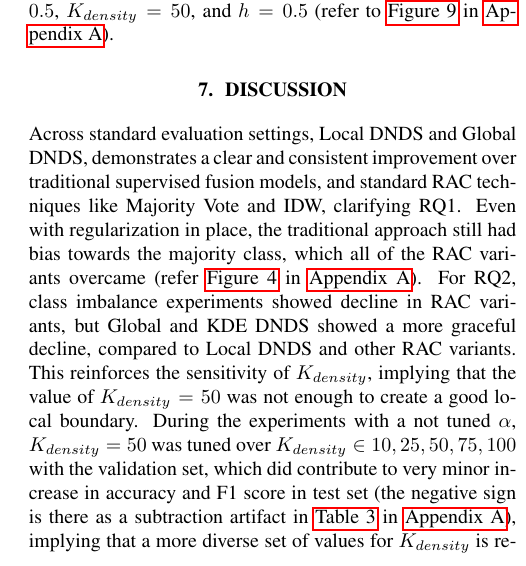
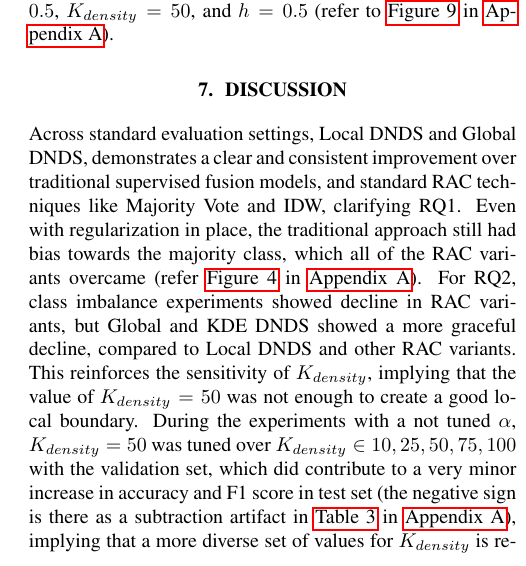
Before and after one commit to NotAlpha45/Trash-Classification-Project-Report, a LaTeX paper (Template_ISBI_latex.tex): part of one column of page 4 of 11, cut so that both start at the same text. Compiled offline with pdfLaTeX.

Commit message:
Refine discussion section for clarity; enhance explanation of DNDS performance and its implications on class imbalance

```diff
--- a/Template_ISBI_latex.tex
+++ b/Template_ISBI_latex.tex
@@ -254,7 +254,7 @@ Finally, for continual learning, all of the RAC variants show an increasing tren
 \section{Discussion}
 \label{sec:discussion}
 
-Across standard evaluation settings, Local DNDS and Global DNDS, demonstrates a clear and consistent improvement over traditional supervised fusion models, and standard RAC techniques like Majority Vote and IDW, clarifying RQ1. Even with regularization in place, the traditional approach still had bias towards the majority class, which all of the RAC variants overcame (refer \autoref{fig:per-class-f1-delta} in \autoref{appendix}). For RQ2, class imbalance experiments showed decline in RAC variants, but Global and KDE DNDS showed a more graceful decline, compared to Local DNDS and other RAC variants. This reinforces the sensitivity of $K_{density}$, implying that the value of $K_{density} = 50$ was not enough to create a good local boundary. During the experiments with a not tuned $\alpha$, $K_{density} = 50$ was tuned over $K_{density} \in {10, 25, 50, 75, 100}$ with the validation set, which did contribute to very minor increase in accuracy and F1 score in test set (the negative sign is there as a subtraction artifact in \autoref{tab:verified_tuned_vs_noalpha} in \autoref{appendix}), implying that a more diverse set of values for $K_{density}$ is required to fine tune it to spec. For RQ3, the increasing trend of performance with database size confirms that DNDS can maintain performance with continual increase of data. Unlike traditional approach, newer instances can immediately be accounted for just by inserting the instance in the database. And finally, the overall performance figures indicates that Global DNDS performs the best for mild imbalance conditions, like in this particular dataset. However, for imbalanced conditions, KDE DNDS shows slightly better retention of F1 score than Global DNDS (refer to \autoref{fig:f1-vs-imbalance} in \autoref{appendix}).
+Across standard evaluation settings, Local DNDS and Global DNDS, demonstrates a clear and consistent improvement over traditional supervised fusion models, and standard RAC techniques like Majority Vote and IDW, clarifying RQ1. Even with regularization in place, the traditional approach still had bias towards the majority class, which all of the RAC variants overcame (refer \autoref{fig:per-class-f1-delta} in \autoref{appendix}). For RQ2, class imbalance experiments showed decline in RAC variants, but Global and KDE DNDS showed a more graceful decline, compared to Local DNDS and other RAC variants. This reinforces the sensitivity of $K_{density}$, implying that the value of $K_{density} = 50$ was not enough to create a good local boundary. During the experiments with a not tuned $\alpha$, $K_{density} = 50$ was tuned over $K_{density} \in {10, 25, 50, 75, 100}$ with the validation set, which did contribute to a very minor increase in accuracy and F1 score in test set (the negative sign is there as a subtraction artifact in \autoref{tab:verified_tuned_vs_noalpha} in \autoref{appendix}), implying that a more diverse set of values for $K_{density}$ is required to fine tune it to spec. For RQ3, the increasing trend of performance with database size confirms that DNDS can maintain performance with continual increase of data. Unlike traditional approach, newer instances can immediately be accounted for just by inserting the instance in the database. And finally, the overall performance figures indicates that Global DNDS performs the best for mild imbalance conditions, like in this particular dataset. However, for imbalanced conditions, KDE DNDS shows slightly better retention of F1 score than Global DNDS (refer to \autoref{fig:f1-vs-imbalance} in \autoref{appendix}).
 
 However, there are some points to be discussed. First of all, in \autoref{fig:per-class-f1-delta}, the F1 score for Green class is actually hurt by the DNDS variants. From the pairwise cosine-distance statistics in \autoref{tab:embedding_distance_stats}, Green has the tightest clustering (mean = 0.467). Traditional ML methods excel with these kinds of clustering, by being able to draw a cleaner decision boundary \cite{yan2009studies}. DNDS methods implicitly assume that geometric density in embedding space correlates with class frequency in the database, which is violated by Green being a compact, but minority class. This over-penalizes Green, leading to this downgrade in performance. Future work can address this by incorporating explicit class count priors with geometric density estimates, such that class frequency and geometric density can contribute independently.
 
```
